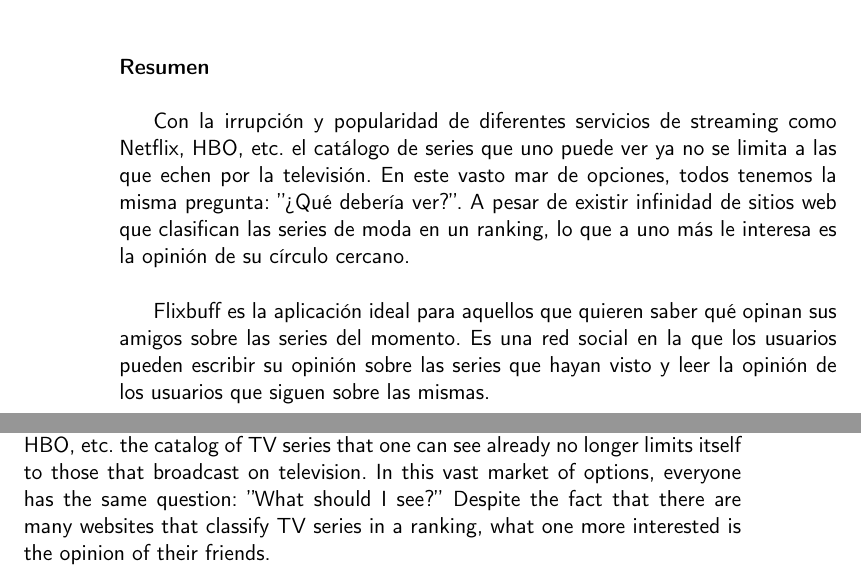
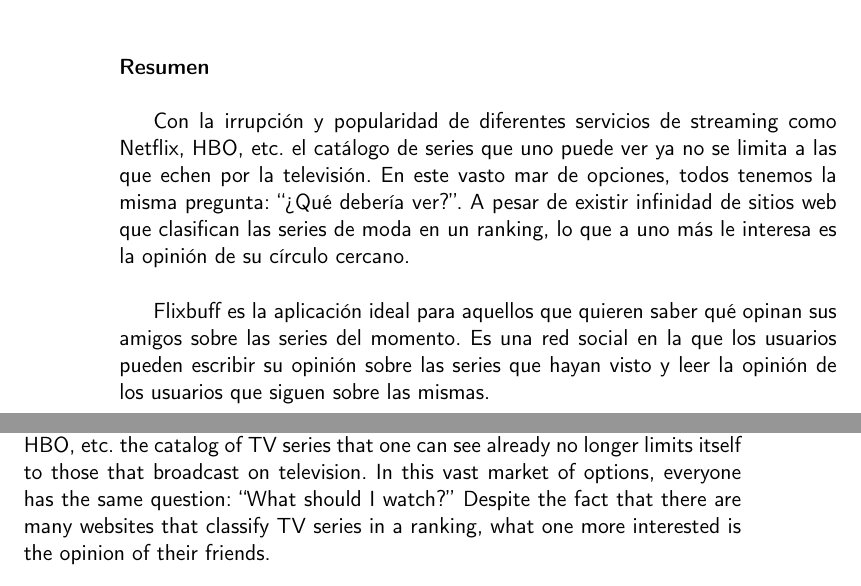
Before and after one commit to Torchu/flixbuff, a LaTeX book (doc/proyecto.tex, which reads doc/prefacios/prefacio.tex): two parts of pages 2 and 3 of 29, joined at a grey line, cut so that both start at the same text. Compiled offline with pdfLaTeX.

Commit message:
translates preface

```diff
--- a/doc/prefacios/prefacio.tex
+++ b/doc/prefacios/prefacio.tex
@@ -27,7 +27,7 @@
 
 \noindent\textbf{Abstract}\\
 
-With the increase in popularity of different streaming services such as Netflix, HBO, etc. the catalog of TV series that one can see already no longer limits itself to those that broadcast on television. In this vast market of options, everyone has the same question: ''What should I see?'' Despite the fact that there are many websites that classify TV series in a ranking, what one more interested is the opinion of their friends.\\
+With the increase in popularity of different streaming services such as Netflix, HBO, etc. the catalog of TV series that one can see already no longer limits itself to those that broadcast on television. In this vast market of options, everyone has the same question: ``What should I watch?'' Despite the fact that there are many websites that classify TV series in a ranking, what one more interested is the opinion of their friends.\\
 
 Flixbuff is the ideal application for those who want to know what their friends think about the TV series of the moment. It is a social network in which users can write their opinion about the TV series they have seen and read the opinion of users that they follow.
 
```
Also changed, not shown: doc/prefacios/prefacio.tex (2 more changed lines).
